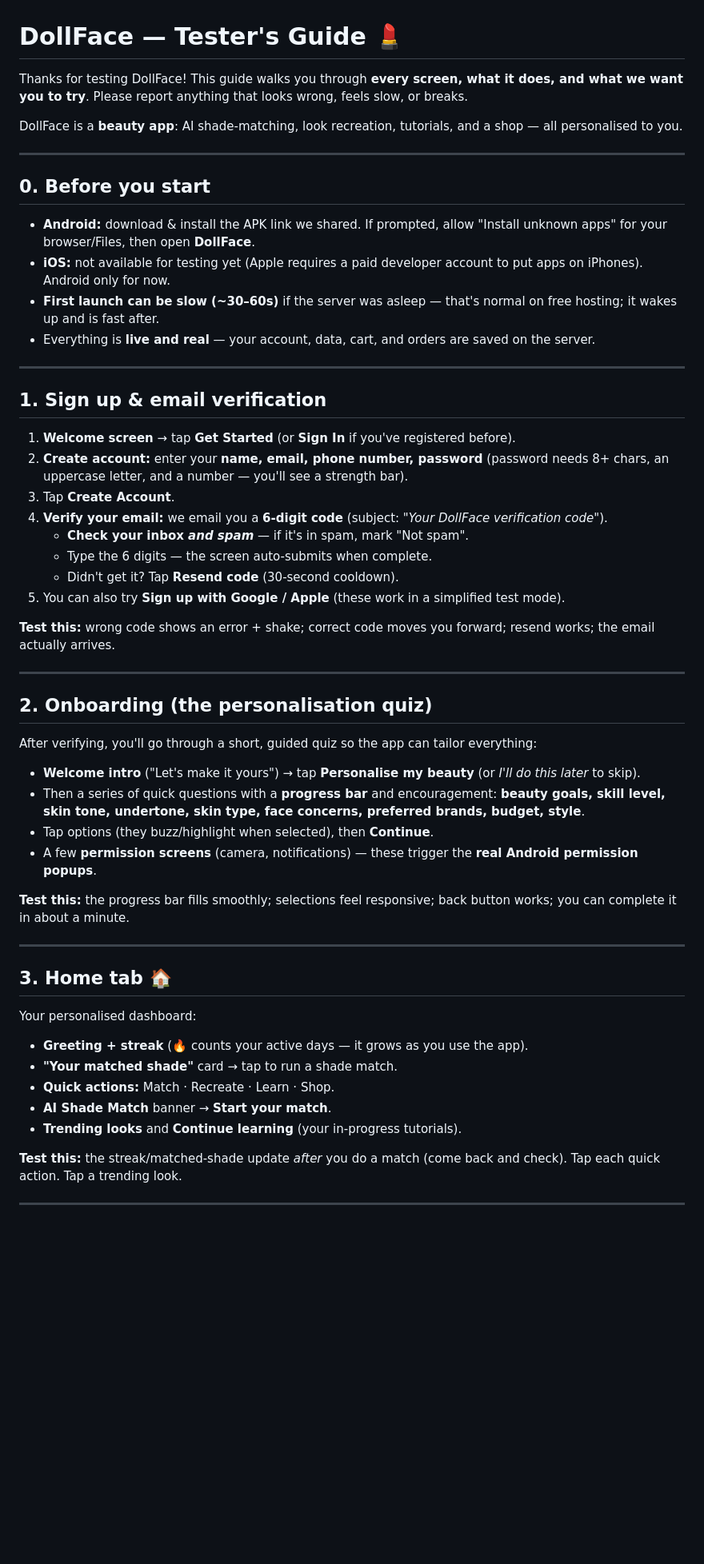
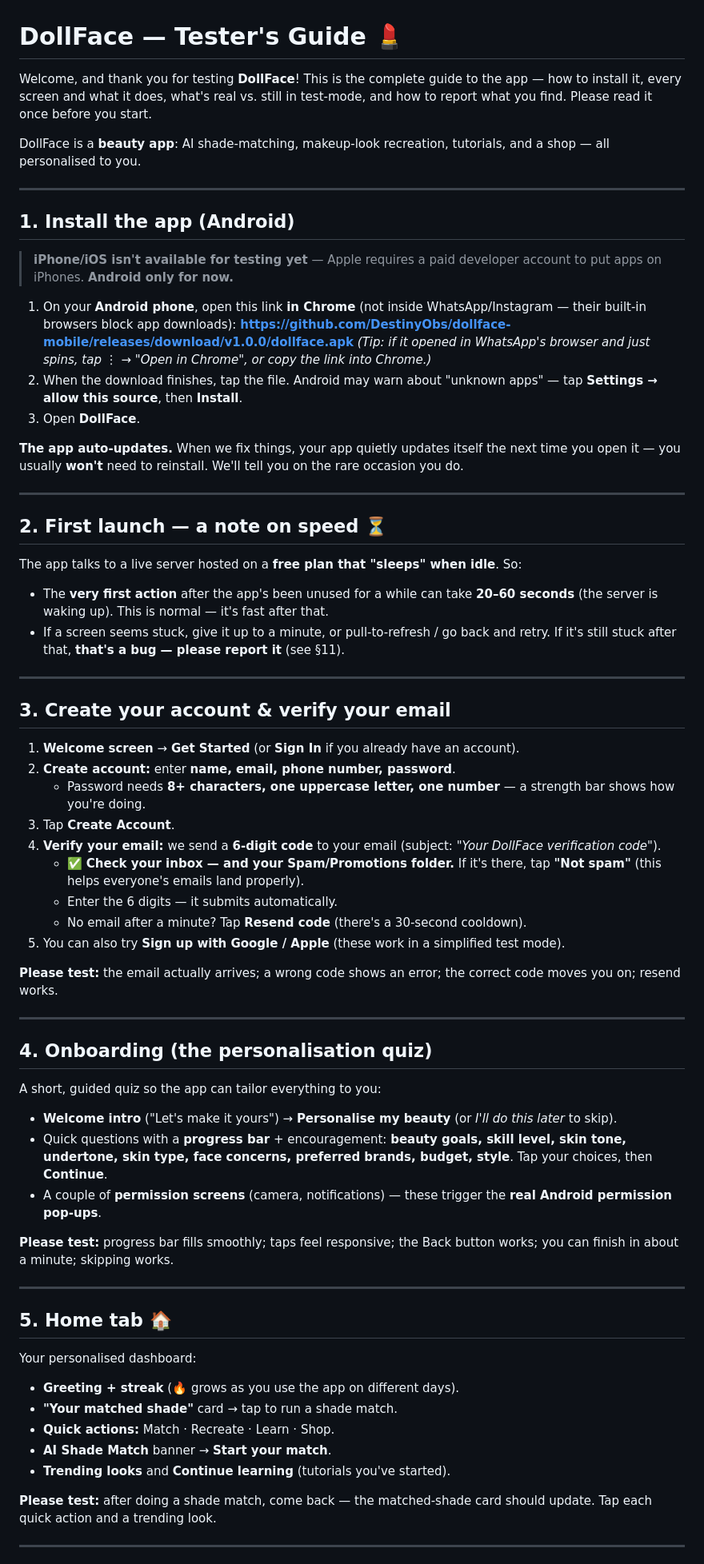
Before and after one commit to DestinyObs/dollface-mobile, a Markdown page: TESTERS_GUIDE.md, the part around one of its changes. Shown at 80% size. Drawn GitHub-style; blank space fills up the shorter version.

```diff
--- a/TESTERS_GUIDE.md
+++ b/TESTERS_GUIDE.md
@@ -1,58 +1,70 @@
 # DollFace — Tester's Guide 💄
 
-Thanks for testing DollFace! This guide walks you through **every screen, what it does, and what we want you to try**. Please report anything that looks wrong, feels slow, or breaks.
+Welcome, and thank you for testing **DollFace**! This is the complete guide to the app — how to install it, every screen and what it does, what's real vs. still in test-mode, and how to report what you find. Please read it once before you start.
 
-DollFace is a **beauty app**: AI shade-matching, look recreation, tutorials, and a shop — all personalised to you.
+DollFace is a **beauty app**: AI shade-matching, makeup-look recreation, tutorials, and a shop — all personalised to you.
 
 ---
 
-## 0. Before you start
+## 1. Install the app (Android)
 
-- **Android:** download & install the APK link we shared. If prompted, allow "Install unknown apps" for your browser/Files, then open **DollFace**.
-- **iOS:** not available for testing yet (Apple requires a paid developer account to put apps on iPhones). Android only for now.
-- **First launch can be slow (~30–60s)** if the server was asleep — that's normal on free hosting; it wakes up and is fast after.
-- Everything is **live and real** — your account, data, cart, and orders are saved on the server.
+> **iPhone/iOS isn't available for testing yet** — Apple requires a paid developer account to put apps on iPhones. **Android only for now.**
+
+1. On your **Android phone**, open this link **in Chrome** (not inside WhatsApp/Instagram — their built-in browsers block app downloads):
+   **https://github.com/DestinyObs/dollface-mobile/releases/download/v1.0.0/dollface.apk**
+   *(Tip: if it opened in WhatsApp's browser and just spins, tap ⋮ → "Open in Chrome", or copy the link into Chrome.)*
+2. When the download finishes, tap the file. Android may warn about "unknown apps" — tap **Settings → allow this source**, then **Install**.
+3. Open **DollFace**.
+
+**The app auto-updates.** When we fix things, your app quietly updates itself the next time you open it — you usually **won't** need to reinstall. We'll tell you on the rare occasion you do.
 
 ---
 
-## 1. Sign up & email verification
+## 2. First launch — a note on speed ⏳
 
-1. **Welcome screen** → tap **Get Started** (or **Sign In** if you've registered before).
-2. **Create account:** enter your **name, email, phone number, password** (password needs 8+ chars, an uppercase letter, and a number — you'll see a strength bar).
-3. Tap **Create Account**.
-4. **Verify your email:** we email you a **6-digit code** (subject: *"Your DollFace verification code"*).
-   - **Check your inbox _and spam_** — if it's in spam, mark "Not spam".
-   - Type the 6 digits — the screen auto-submits when complete.
-   - Didn't get it? Tap **Resend code** (30-second cooldown).
-5. You can also try **Sign up with Google / Apple** (these work in a simplified test mode).
-
-**Test this:** wrong code shows an error + shake; correct code moves you forward; resend works; the email actually arrives.
+The app talks to a live server hosted on a **free plan that "sleeps" when idle**. So:
+- The **very first action** after the app's been unused for a while can take **20–60 seconds** (the server is waking up). This is normal — it's fast after that.
+- If a screen seems stuck, give it up to a minute, or pull-to-refresh / go back and retry. If it's still stuck after that, **that's a bug — please report it** (see §11).
 
 ---
 
-## 2. Onboarding (the personalisation quiz)
+## 3. Create your account & verify your email
 
-After verifying, you'll go through a short, guided quiz so the app can tailor everything:
+1. **Welcome screen** → **Get Started** (or **Sign In** if you already have an account).
+2. **Create account:** enter **name, email, phone number, password**.
+   - Password needs **8+ characters, one uppercase letter, one number** — a strength bar shows how you're doing.
+3. Tap **Create Account**.
+4. **Verify your email:** we send a **6-digit code** to your email (subject: *"Your DollFace verification code"*).
+   - ✅ **Check your inbox — and your Spam/Promotions folder.** If it's there, tap **"Not spam"** (this helps everyone's emails land properly).
+   - Enter the 6 digits — it submits automatically.
+   - No email after a minute? Tap **Resend code** (there's a 30-second cooldown).
+5. You can also try **Sign up with Google / Apple** (these work in a simplified test mode).
 
-- **Welcome intro** ("Let's make it yours") → tap **Personalise my beauty** (or *I'll do this later* to skip).
-- Then a series of quick questions with a **progress bar** and encouragement: **beauty goals, skill level, skin tone, undertone, skin type, face concerns, preferred brands, budget, style**.
-- Tap options (they buzz/highlight when selected), then **Continue**.
-- A few **permission screens** (camera, notifications) — these trigger the **real Android permission popups**.
-
-**Test this:** the progress bar fills smoothly; selections feel responsive; back button works; you can complete it in about a minute.
+**Please test:** the email actually arrives; a wrong code shows an error; the correct code moves you on; resend works.
 
 ---
 
-## 3. Home tab 🏠
+## 4. Onboarding (the personalisation quiz)
+
+A short, guided quiz so the app can tailor everything to you:
+- **Welcome intro** ("Let's make it yours") → **Personalise my beauty** (or *I'll do this later* to skip).
+- Quick questions with a **progress bar** + encouragement: **beauty goals, skill level, skin tone, undertone, skin type, face concerns, preferred brands, budget, style**. Tap your choices, then **Continue**.
+- A couple of **permission screens** (camera, notifications) — these trigger the **real Android permission pop-ups**.
+
+**Please test:** progress bar fills smoothly; taps feel responsive; the Back button works; you can finish in about a minute; skipping works.
+
+---
+
+## 5. Home tab 🏠
 
 Your personalised dashboard:
-- **Greeting + streak** (🔥 counts your active days — it grows as you use the app).
+- **Greeting + streak** (🔥 grows as you use the app on different days).
 - **"Your matched shade"** card → tap to run a shade match.
 - **Quick actions:** Match · Recreate · Learn · Shop.
 - **AI Shade Match** banner → **Start your match**.
-- **Trending looks** and **Continue learning** (your in-progress tutorials).
+- **Trending looks** and **Continue learning** (tutorials you've started).
 
-**Test this:** the streak/matched-shade update *after* you do a match (come back and check). Tap each quick action. Tap a trending look.
+**Please test:** after doing a shade match, come back — the matched-shade card should update. Tap each quick action and a trending look.
 
 ---
 
```
Also changed, not shown: other parts of TESTERS_GUIDE.md (+51 -44 lines).
